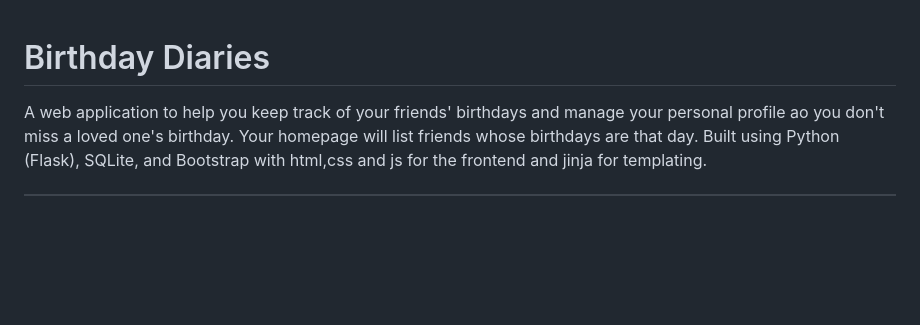
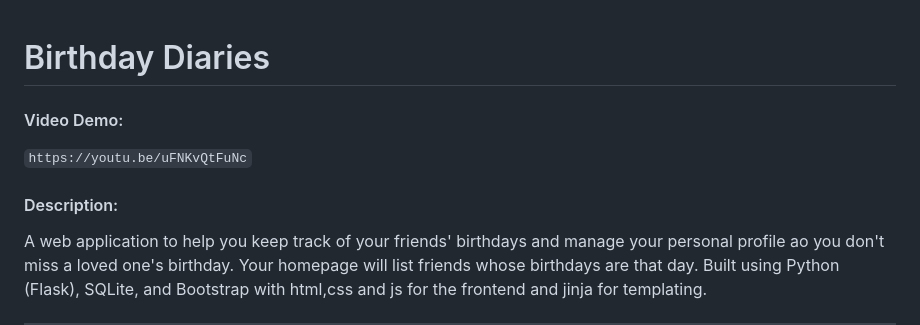
Before and after one commit to jackbalo/birthday_diaries, a Markdown page: README.md, the part around the change. Drawn GitHub-style; blank space fills up the shorter version.

Commit message:
Update README.md
Signed-off-by: Jackbalo <78875978+jackbalo@users.noreply.github.com>

```diff
--- a/README.md
+++ b/README.md
@@ -1,4 +1,10 @@
 # Birthday Diaries
+
+#### Video Demo:
+
+`https://youtu.be/uFNKvQtFuNc`
+
+#### Description:
 
 A web application to help you keep track of your friends' birthdays and manage your personal profile ao you don't miss a loved one's birthday. Your homepage will list friends whose birthdays are that day. Built using Python (Flask), SQLite, and Bootstrap with html,css and js for the frontend and jinja for templating.
 
```
